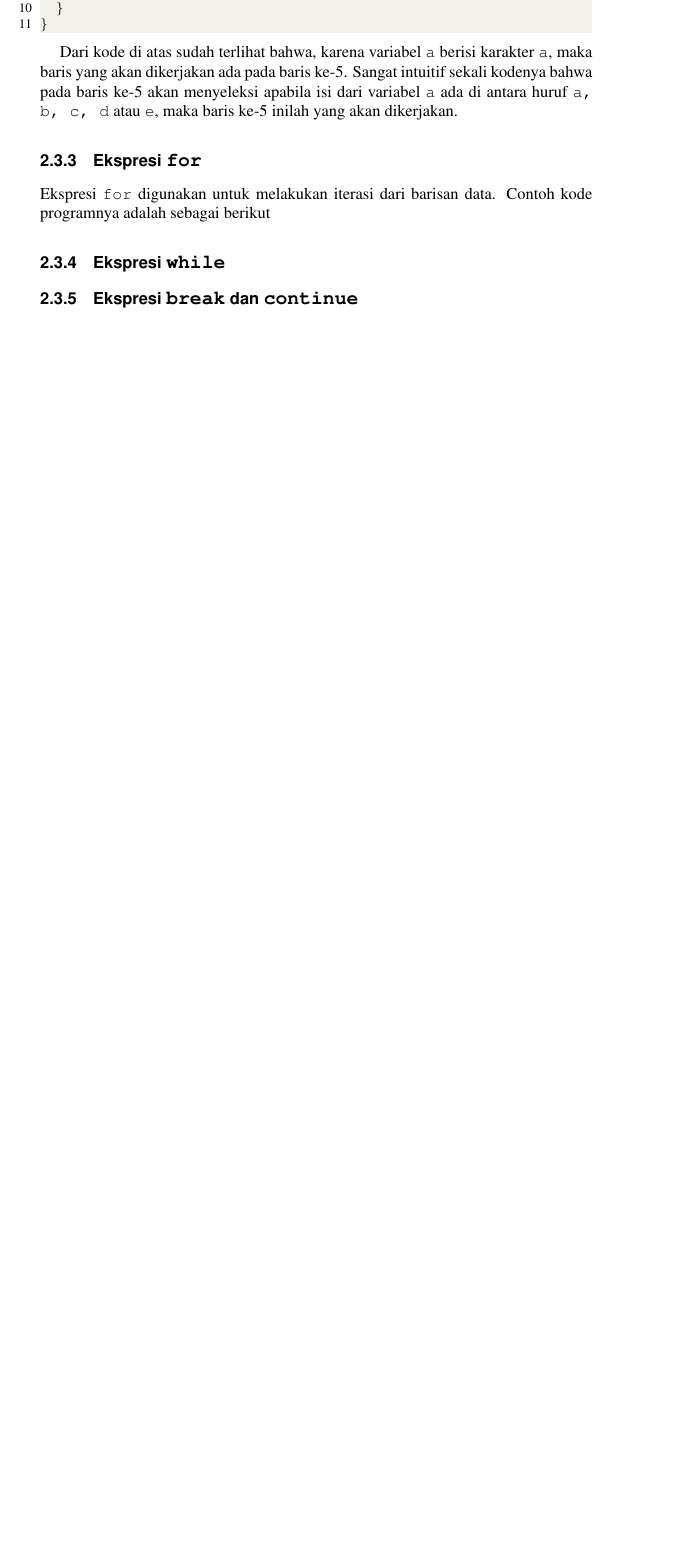
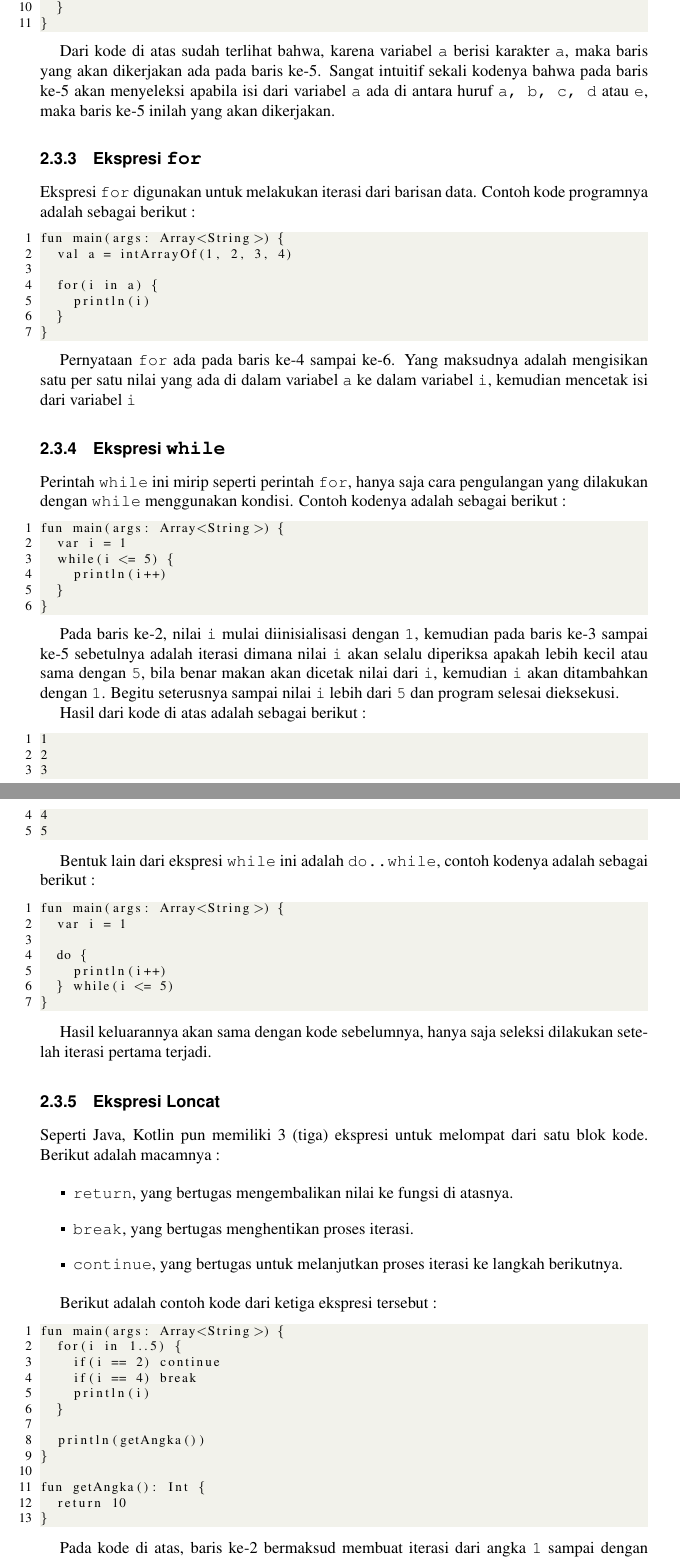
Before and after one commit to tamami-buku/kotlin-dasar, a LaTeX thesis (00-book.tex, which reads 02-dasar.tex, wileysix.cls): part of page 41 of 51 before the commit and two parts of pages 41 and 42 of 53 after it, the two joined at a grey line, cut so that both start at the same text, the shorter picture padded with empty space. Compiled offline with pdfLaTeX.

Commit message:
bagian 02.dasar selesai

```diff
--- a/02-dasar.tex
+++ b/02-dasar.tex
@@ -522,8 +522,85 @@ Dari kode di atas sudah terlihat bahwa, karena variabel \texttt{a} berisi karakt
 
 \subsection{Ekspresi \texttt{for}}
 
-Ekspresi \texttt{for} digunakan untuk melakukan iterasi dari barisan data. Contoh kode programnya adalah sebagai berikut
+Ekspresi \texttt{for} digunakan untuk melakukan iterasi dari barisan data. Contoh kode programnya adalah sebagai berikut :
+
+\begin{lstlisting}
+fun main(args: Array<String>) {
+	val a = intArrayOf(1, 2, 3, 4)
+
+	for(i in a) {
+		println(i)
+	}
+}
+\end{lstlisting}
+
+Pernyataan \texttt{for} ada pada baris ke-4 sampai ke-6. Yang maksudnya adalah mengisikan satu per satu nilai yang ada di dalam variabel \texttt{a} ke dalam variabel \texttt{i}, kemudian mencetak isi dari variabel \texttt{i}
 
 \subsection{Ekspresi \texttt{while}}
 
-\subsection{Ekspresi \texttt{break} dan \texttt{continue}}
+Perintah \texttt{while} ini mirip seperti perintah \texttt{for}, hanya saja cara pengulangan yang dilakukan dengan \texttt{while} menggunakan kondisi. Contoh kodenya adalah sebagai berikut :
+
+\begin{lstlisting}
+fun main(args: Array<String>) {
+	var i = 1
+	while(i <= 5) {
+		println(i++)
+	}
+}
+\end{lstlisting}
+
+Pada baris ke-2, nilai \texttt{i} mulai diinisialisasi dengan \texttt{1}, kemudian pada baris ke-3 sampai ke-5 sebetulnya adalah iterasi dimana nilai \texttt{i} akan selalu diperiksa apakah lebih kecil atau sama dengan \texttt{5}, bila benar makan akan dicetak nilai dari \texttt{i}, kemudian \texttt{i} akan ditambahkan dengan \texttt{1}. Begitu seterusnya sampai nilai \texttt{i} lebih dari \texttt{5} dan program selesai dieksekusi.
+
+Hasil dari kode di atas adalah sebagai berikut :
+
+\begin{lstlisting}
+1
+2
+3
+4
+5
+\end{lstlisting}
+
+Bentuk lain dari ekspresi \texttt{while} ini adalah \texttt{do..while}, contoh kodenya adalah sebagai berikut :
+
+\begin{lstlisting}
+fun main(args: Array<String>) {
+	var i = 1
+
+	do {
+		println(i++)
+	} while(i <= 5)
+}
+\end{lstlisting}
+
+Hasil keluarannya akan sama dengan kode sebelumnya, hanya saja seleksi dilakukan setelah iterasi pertama terjadi.
+
+\subsection{Ekspresi Loncat}
+
+Seperti Java, Kotlin pun memiliki 3 (tiga) ekspresi untuk melompat dari satu blok kode. Berikut adalah macamnya :
+
+\begin{itemize}
+	\item \texttt{return}, yang bertugas mengembalikan nilai ke fungsi di atasnya.
+	\item \texttt{break}, yang bertugas menghentikan proses iterasi.
+	\item \texttt{continue}, yang bertugas untuk melanjutkan proses iterasi ke langkah berikutnya.
+\end{itemize}
+
+Berikut adalah contoh kode dari ketiga ekspresi tersebut :
+
+\begin{lstlisting}
+fun main(args: Array<String>) {
+	for(i in 1..5) {
+		if(i == 2) continue
+		if(i == 4) break
+		println(i)
+	}
+
+	println(getAngka())
+}
+
+fun getAngka(): Int {
+	return 10
+}
+\end{lstlisting}
+
+Pada kode di atas, baris ke-2 bermaksud membuat iterasi dari angka \texttt{1} sampai dengan angka \texttt{5} yang nilainya disimpan dalam variabel \texttt{i}.
--- a/wileysix.cls
+++ b/wileysix.cls
@@ -58,7 +58,8 @@ This version is dated \currversion^^J^^J}
 \parskip=0pt %plus .1pt
 
 %% to make the 6 1/8 by 9 1/4 trim size
-\textheight=45pc \textwidth=28pc
+%\textheight=45pc \textwidth=28pc
+\textwidth=13cm \textheight=19cm
 
 \topmargin.75in
 \headheight 12pt
```
Also changed, not shown: 00-book.pdf, 02-dasar.tex (14 more changed lines), 11 other files.
